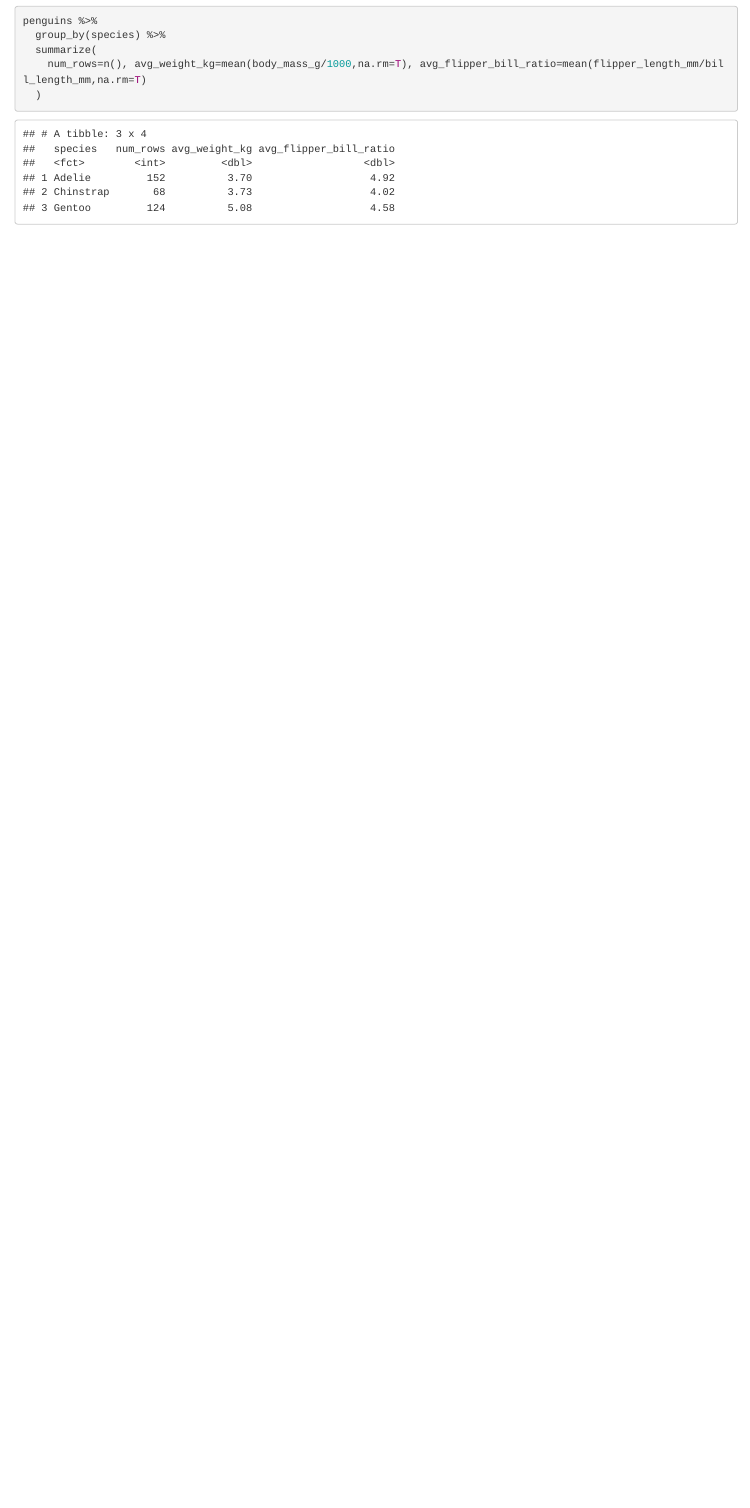
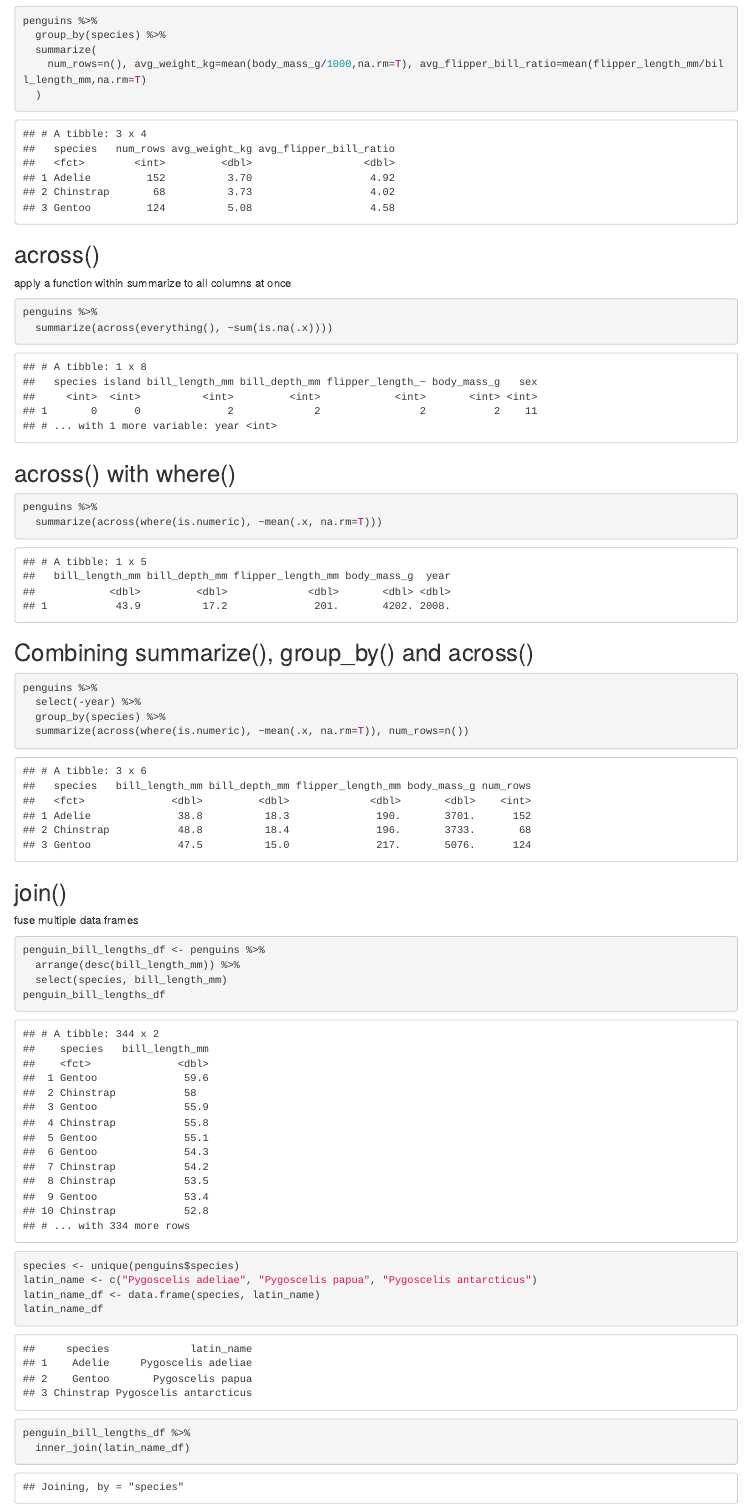
Before and after one commit to Yutaaa76/UoB-SCEM-Lectures-Notes, an R Markdown document (Lecture4_Notes.Rmd): the page in a window 1100 px wide, from 6050 px down. The pictures show the output file Lecture4_Notes.html that the author committed with the source, opened offline.

Commit message:
finished the lecture4

````diff
--- a/Lecture4_Notes.Rmd
+++ b/Lecture4_Notes.Rmd
@@ -126,3 +126,48 @@ penguins %>%
     num_rows=n(), avg_weight_kg=mean(body_mass_g/1000,na.rm=T), avg_flipper_bill_ratio=mean(flipper_length_mm/bill_length_mm,na.rm=T)
   )
 ```
+
+
+## across()
+apply a function within summarize to all columns at once
+```{r}
+penguins %>%
+  summarize(across(everything(), ~sum(is.na(.x))))
+```
+
+
+## across() with where()
+```{r}
+penguins %>%
+  summarize(across(where(is.numeric), ~mean(.x, na.rm=T)))
+```
+
+
+## Combining summarize(), group_by() and across()
+```{r}
+penguins %>%
+  select(-year) %>%
+  group_by(species) %>%
+  summarize(across(where(is.numeric), ~mean(.x, na.rm=T)), num_rows=n())
+```
+
+
+## join()
+fuse multiple data frames
+```{r}
+penguin_bill_lengths_df <- penguins %>%
+  arrange(desc(bill_length_mm)) %>%
+  select(species, bill_length_mm)
+penguin_bill_lengths_df
+```
+
+```{r}
+species <- unique(penguins$species)
+latin_name <- c("Pygoscelis adeliae", "Pygoscelis papua", "Pygoscelis antarcticus")
+latin_name_df <- data.frame(species, latin_name)
+latin_name_df
+```
+
+```{r}
+penguin_bill_lengths_df %>%
+  inner_join(latin_name_df)
````
Also changed, not shown: Lecture4_Notes.html, Lecture4_Notes.Rmd (8 more changed lines).
